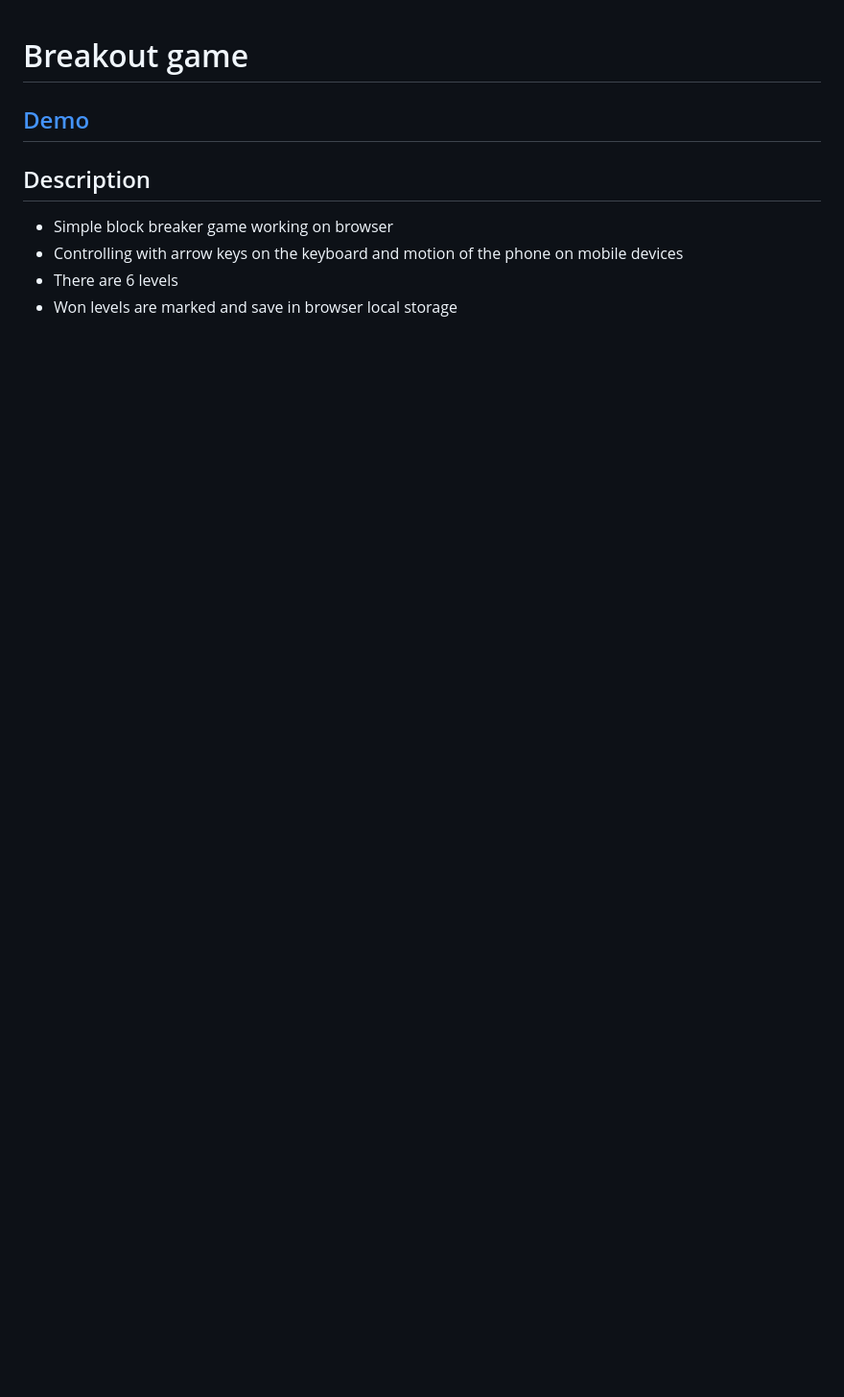
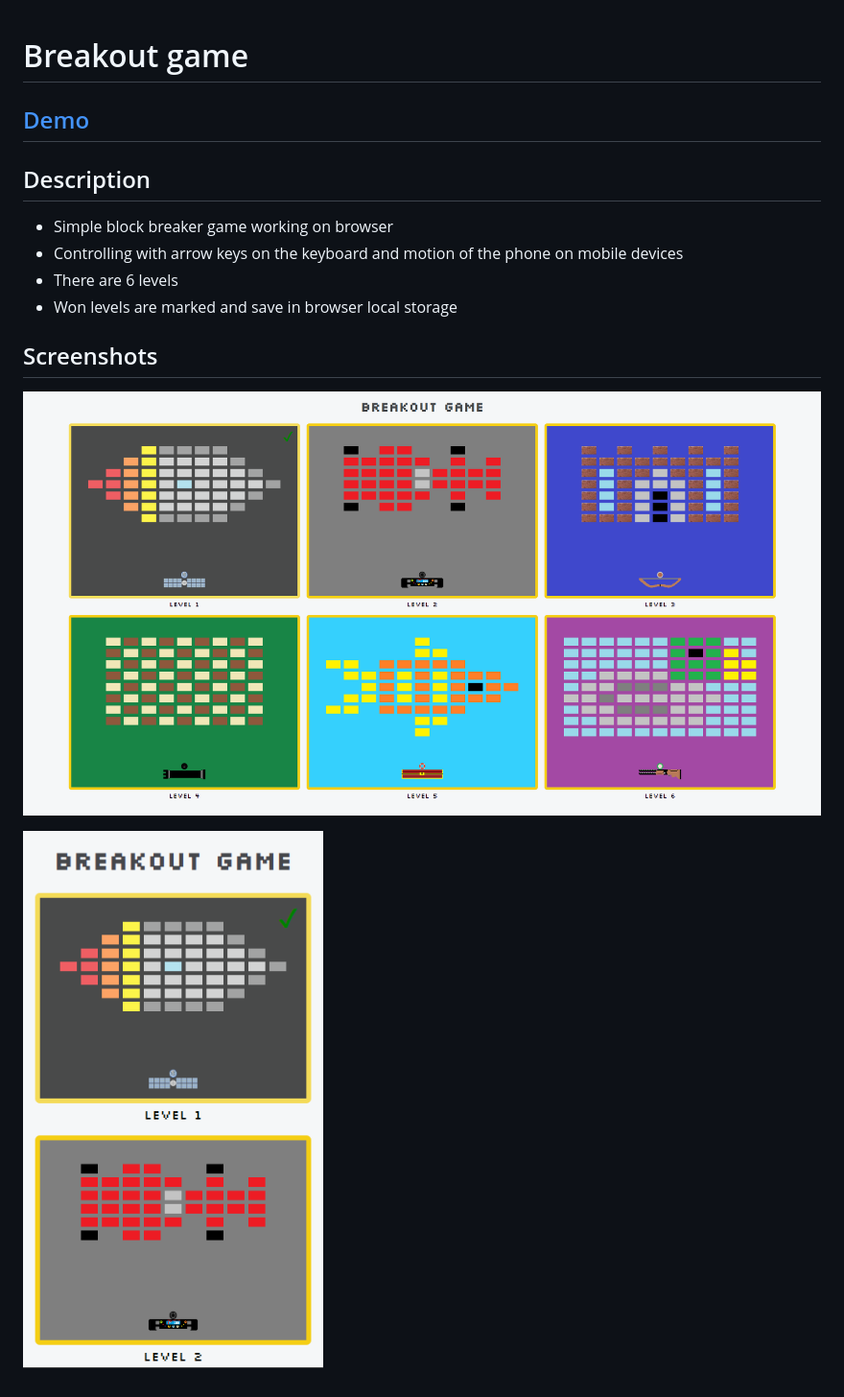
Before and after one commit to PawelGargula/breakout-game, a Markdown page: README.md, the part around the change. Shown: that part at 96% size. GitHub-like rendering; pictures changed too: screenshots/desktop.png (added), screenshots/mobile.png (added); blank space fills up the shorter version.

Commit message:
Add screenshots

```diff
--- a/README.md
+++ b/README.md
@@ -1,7 +1,16 @@
 # Breakout game
+
 ## [Demo](https://pawelgargula.github.io/breakout-game/)
+
 ## Description
+
 - Simple block breaker game working on browser
 - Controlling with arrow keys on the keyboard and motion of the phone on mobile devices
 - There are 6 levels
 - Won levels are marked and save in browser local storage
+
+## Screenshots
+
+![Desktop](screenshots/desktop.png)
+
+![Mobile](screenshots/mobile.png)
```
